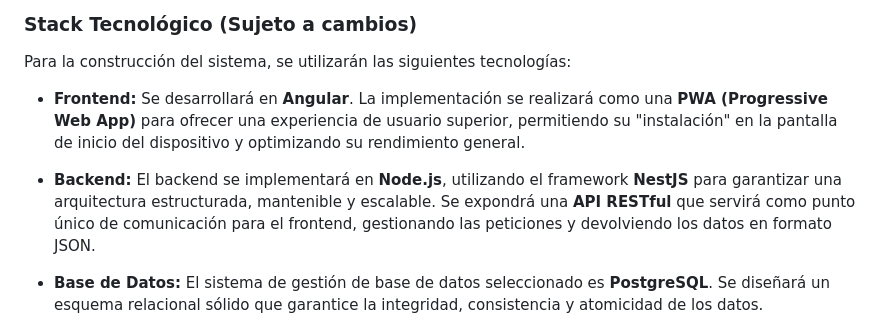
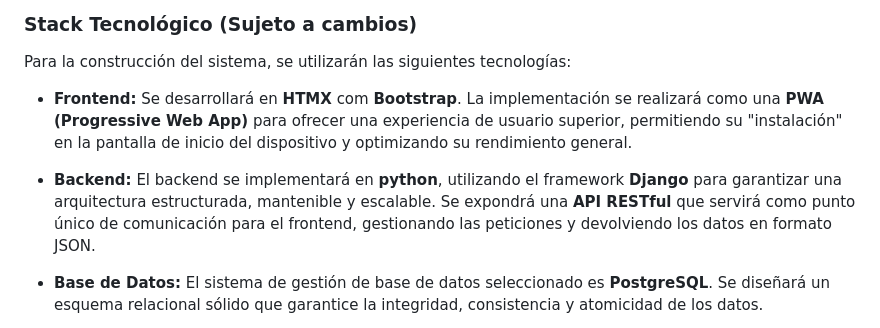
Before and after one commit to ricardofel/Proyecto-Web-PuntoPymes, a Markdown page: documentacion/desglose-requerimientos.md, the part around the change. Drawn GitHub-style.

```diff
--- a/documentacion/desglose-requerimientos.md
+++ b/documentacion/desglose-requerimientos.md
@@ -21,9 +21,9 @@ La arquitectura se basará en un modelo cliente-servidor desacoplado, compuesto
 
 Para la construcción del sistema, se utilizarán las siguientes tecnologías:
 
-* **Frontend:** Se desarrollará en **Angular**. La implementación se realizará como una **PWA (Progressive Web App)** para ofrecer una experiencia de usuario superior, permitiendo su "instalación" en la pantalla de inicio del dispositivo y optimizando su rendimiento general.
+* **Frontend:** Se desarrollará en **HTMX** com **Bootstrap**. La implementación se realizará como una **PWA (Progressive Web App)** para ofrecer una experiencia de usuario superior, permitiendo su "instalación" en la pantalla de inicio del dispositivo y optimizando su rendimiento general.
 
-* **Backend:** El backend se implementará en **Node.js**, utilizando el framework **NestJS** para garantizar una arquitectura estructurada, mantenible y escalable. Se expondrá una **API RESTful** que servirá como punto único de comunicación para el frontend, gestionando las peticiones y devolviendo los datos en formato JSON.
+* **Backend:** El backend se implementará en **python**, utilizando el framework **Django** para garantizar una arquitectura estructurada, mantenible y escalable. Se expondrá una **API RESTful** que servirá como punto único de comunicación para el frontend, gestionando las peticiones y devolviendo los datos en formato JSON.
 
 * **Base de Datos:** El sistema de gestión de base de datos seleccionado es **PostgreSQL**. Se diseñará un esquema relacional sólido que garantice la integridad, consistencia y atomicidad de los datos.
 
```
Also changed, not shown: documentacion/sprints.md (added, +144 -0 lines).
